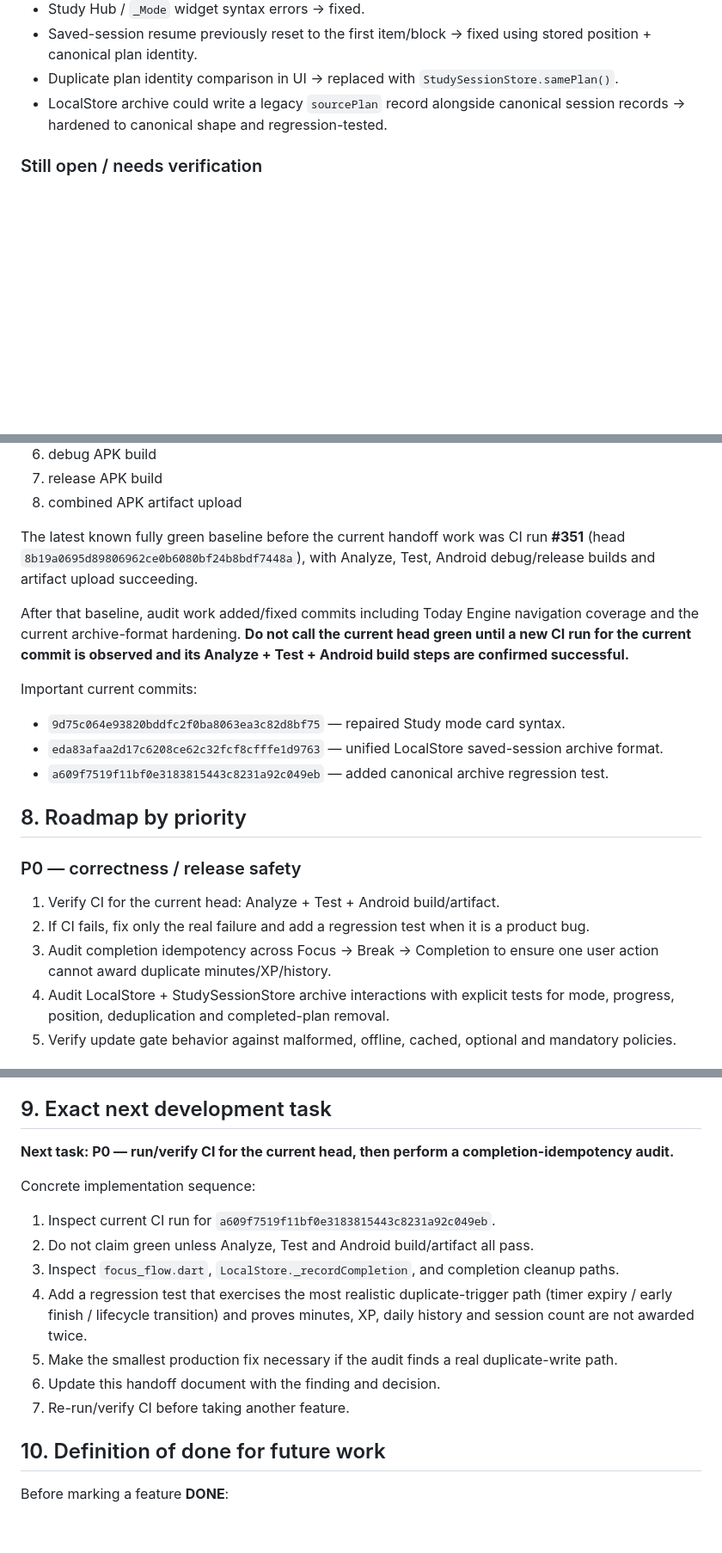
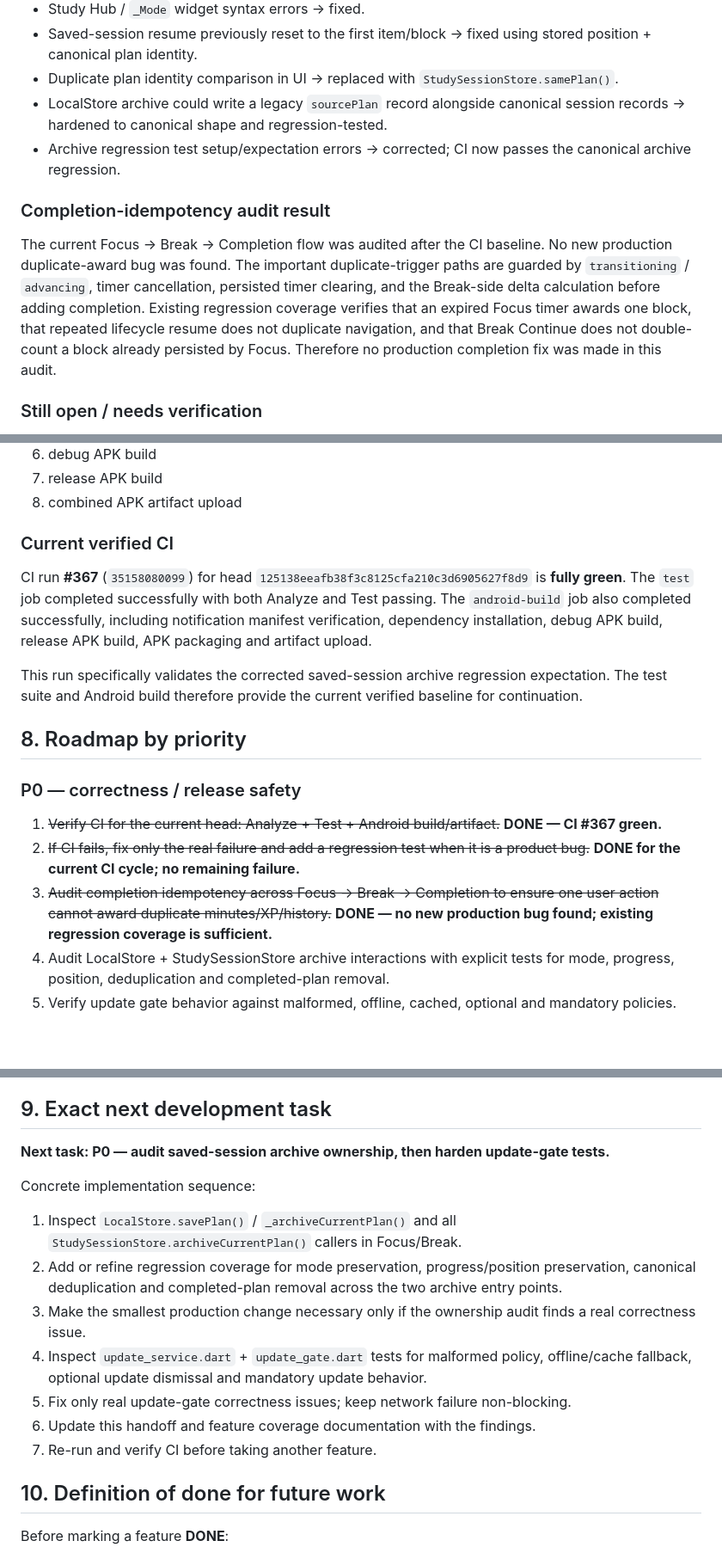
Before and after one commit to mahirlabib478-del/new-app, a Markdown page: docs/STUDY_OS_HANDOFF_ROADMAP.md, 3 parts joined by grey strips. Shown at 86% size. Rendered like a GitHub page; blank space fills up the shorter version.

Commit message:
docs: record green CI and completion idempotency audit

```diff
--- a/docs/STUDY_OS_HANDOFF_ROADMAP.md
+++ b/docs/STUDY_OS_HANDOFF_ROADMAP.md
@@ -158,6 +158,11 @@ Break state is persisted across lifecycle events. The next action returns to Foc
 - Saved-session resume previously reset to the first item/block → fixed using stored position + canonical plan identity.
 - Duplicate plan identity comparison in UI → replaced with `StudySessionStore.samePlan()`.
 - LocalStore archive could write a legacy `sourcePlan` record alongside canonical session records → hardened to canonical shape and regression-tested.
+- Archive regression test setup/expectation errors → corrected; CI now passes the canonical archive regression.
+
+### Completion-idempotency audit result
+
+The current Focus → Break → Completion flow was audited after the CI baseline. No new production duplicate-award bug was found. The important duplicate-trigger paths are guarded by `transitioning` / `advancing`, timer cancellation, persisted timer clearing, and the Break-side delta calculation before adding completion. Existing regression coverage verifies that an expired Focus timer awards one block, that repeated lifecycle resume does not duplicate navigation, and that Break Continue does not double-count a block already persisted by Focus. Therefore no production completion fix was made in this audit.
 
 ### Still open / needs verification
 
@@ -183,23 +188,19 @@ It runs on pushes and pull requests to `main` and performs:
 7. release APK build
 8. combined APK artifact upload
 
-The latest known fully green baseline before the current handoff work was CI run **#351** (head `8b19a0695d89806962ce0b6080bf24b8bdf7448a`), with Analyze, Test, Android debug/release builds and artifact upload succeeding.
+### Current verified CI
 
-After that baseline, audit work added/fixed commits including Today Engine navigation coverage and the current archive-format hardening. **Do not call the current head green until a new CI run for the current commit is observed and its Analyze + Test + Android build steps are confirmed successful.**
+CI run **#367** (`35158080099`) for head `125138eeafb38f3c8125cfa210c3d6905627f8d9` is **fully green**. The `test` job completed successfully with both Analyze and Test passing. The `android-build` job also completed successfully, including notification manifest verification, dependency installation, debug APK build, release APK build, APK packaging and artifact upload.
 
-Important current commits:
-
-- `9d75c064e93820bddfc2f0ba8063ea3c82d8bf75` — repaired Study mode card syntax.
-- `eda83afaa2d17c6208ce62c32fcf8cfffe1d9763` — unified LocalStore saved-session archive format.
-- `a609f7519f11bf0e3183815443c8231a92c049eb` — added canonical archive regression test.
+This run specifically validates the corrected saved-session archive regression expectation. The test suite and Android build therefore provide the current verified baseline for continuation.
 
 ## 8. Roadmap by priority
 
 ### P0 — correctness / release safety
 
-1. Verify CI for the current head: Analyze + Test + Android build/artifact.
-2. If CI fails, fix only the real failure and add a regression test when it is a product bug.
-3. Audit completion idempotency across Focus → Break → Completion to ensure one user action cannot award duplicate minutes/XP/history.
+1. ~~Verify CI for the current head: Analyze + Test + Android build/artifact.~~ **DONE — CI #367 green.**
+2. ~~If CI fails, fix only the real failure and add a regression test when it is a product bug.~~ **DONE for the current CI cycle; no remaining failure.**
+3. ~~Audit completion idempotency across Focus → Break → Completion to ensure one user action cannot award duplicate minutes/XP/history.~~ **DONE — no new production bug found; existing regression coverage is sufficient.**
 4. Audit LocalStore + StudySessionStore archive interactions with explicit tests for mode, progress, position, deduplication and completed-plan removal.
 5. Verify update gate behavior against malformed, offline, cached, optional and mandatory policies.
 
@@ -228,17 +229,17 @@ Important current commits:
 
 ## 9. Exact next development task
 
-**Next task: P0 — run/verify CI for the current head, then perform a completion-idempotency audit.**
+**Next task: P0 — audit saved-session archive ownership, then harden update-gate tests.**
 
 Concrete implementation sequence:
 
-1. Inspect current CI run for `a609f7519f11bf0e3183815443c8231a92c049eb`.
-2. Do not claim green unless Analyze, Test and Android build/artifact all pass.
-3. Inspect `focus_flow.dart`, `LocalStore._recordCompletion`, and completion cleanup paths.
-4. Add a regression test that exercises the most realistic duplicate-trigger path (timer expiry / early finish / lifecycle transition) and proves minutes, XP, daily history and session count are not awarded twice.
-5. Make the smallest production fix necessary if the audit finds a real duplicate-write path.
-6. Update this handoff document with the finding and decision.
-7. Re-run/verify CI before taking another feature.
+1. Inspect `LocalStore.savePlan()` / `_archiveCurrentPlan()` and all `StudySessionStore.archiveCurrentPlan()` callers in Focus/Break.
+2. Add or refine regression coverage for mode preservation, progress/position preservation, canonical deduplication and completed-plan removal across the two archive entry points.
+3. Make the smallest production change necessary only if the ownership audit finds a real correctness issue.
+4. Inspect `update_service.dart` + `update_gate.dart` tests for malformed policy, offline/cache fallback, optional update dismissal and mandatory update behavior.
+5. Fix only real update-gate correctness issues; keep network failure non-blocking.
+6. Update this handoff and feature coverage documentation with the findings.
+7. Re-run and verify CI before taking another feature.
 
 ## 10. Definition of done for future work
 
```
